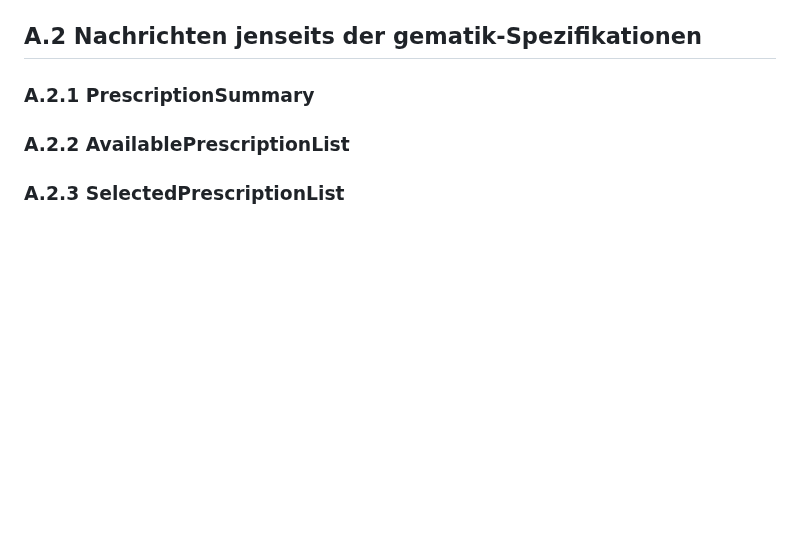
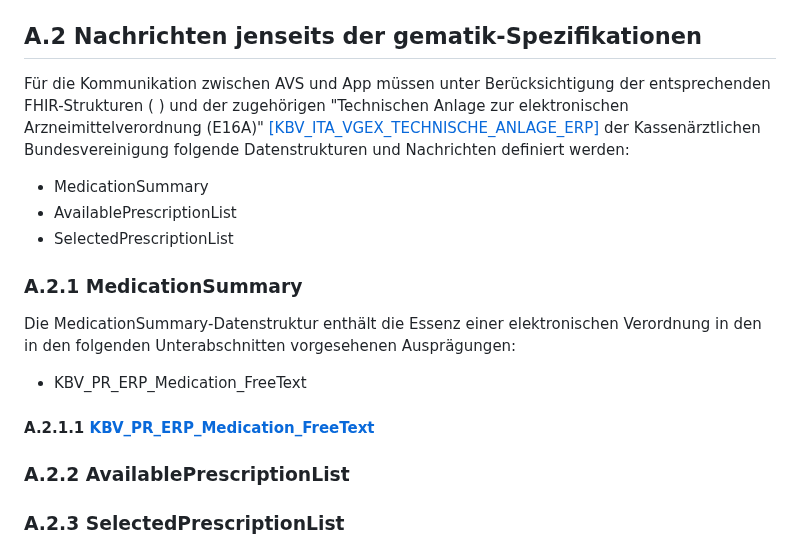
Before and after one commit to eHealthCardLink/Spezifikation, a Markdown page: Anhang-A-E-Rezept-Einlösen.md, the part around the change. GitHub-like rendering; blank space fills up the shorter version.

```diff
--- a/Anhang-A-E-Rezept-Einlösen.md
+++ b/Anhang-A-E-Rezept-Einlösen.md
@@ -36,8 +36,17 @@ Der grundlegende Ablauf für das Einlösen von E-Rezepten ist im nachfolgenden S
 * `(34)` - Die App zeigt den Status schließlich dem Nutzer an.
 
 ## A.2 Nachrichten jenseits der gematik-Spezifikationen
+Für die Kommunikation zwischen AVS und App müssen unter Berücksichtigung der entsprechenden FHIR-Strukturen ( ) und der zugehörigen "Technischen Anlage zur elektronischen Arzneimittelverordnung (E16A)" [[KBV_ITA_VGEX_TECHNISCHE_ANLAGE_ERP]](https://update.kbv.de/ita-update/DigitaleMuster/ERP/KBV_ITA_VGEX_Technische_Anlage_ERP.pdf) der Kassenärztlichen Bundesvereinigung folgende Datenstrukturen und Nachrichten definiert werden:
+* MedicationSummary
+* AvailablePrescriptionList
+* SelectedPrescriptionList
 
-### A.2.1 PrescriptionSummary
+### A.2.1 MedicationSummary
+Die MedicationSummary-Datenstruktur enthält die Essenz einer elektronischen Verordnung in den in den folgenden Unterabschnitten vorgesehenen Ausprägungen:
+* KBV_PR_ERP_Medication_FreeText
+
+#### A.2.1.1 [KBV_PR_ERP_Medication_FreeText](https://simplifier.net/eRezept/KBVPRERPMedicationFreeText/)
+
 
 ### A.2.2 AvailablePrescriptionList
 
```
